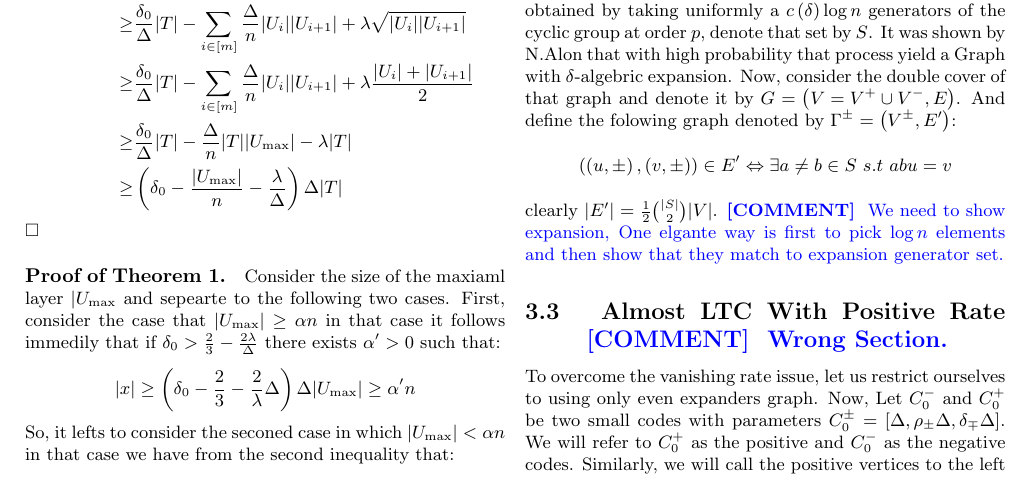
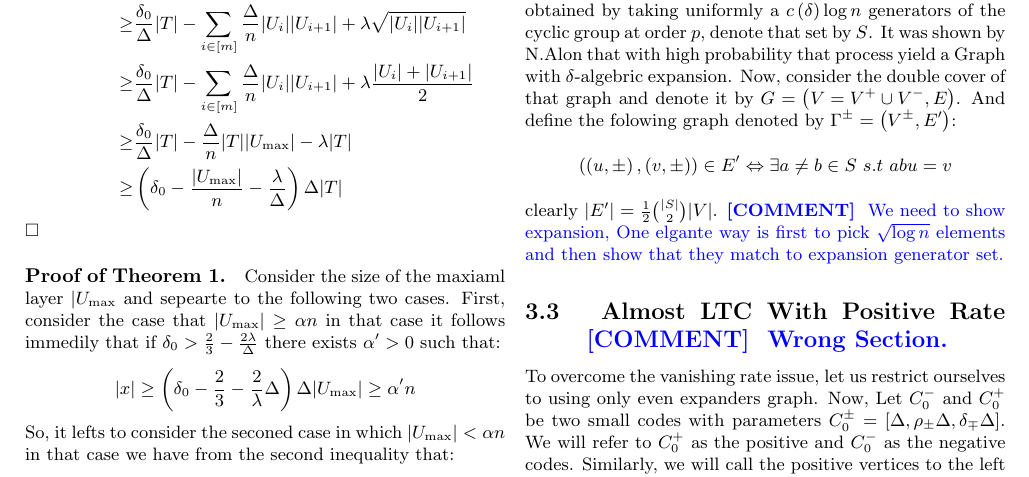
Before and after one commit to dudupo/Academic, a LaTeX document (projects/NLTES_project/ldpc_ltc.tex): part of page 5 of 8, cut so that both start at the same text. The pictures show the PDF file projects/pdfs/ldpc_ltc.pdf that the author committed with the source.

Commit message:
compiling -Sat Dec 31 06:51:53 PM IST 2022

```diff
--- a/projects/NLTES_project/ldpc_ltc.tex
+++ b/projects/NLTES_project/ldpc_ltc.tex
@@ -344,7 +344,7 @@ Let $p$ be a prime and $\delta \in \left( 0,1 \right)$. Consider the Cayly graph
     \left( \left(u , \pm  \right), \left( v, \pm \right) \right) \in  E^{\prime} \Leftrightarrow \exists a\neq b \in S \ s.t \ abu = v
   \end{split}
 \end{equation*}
-clearly $|E^{\prime}| =  \frac{1}{2} {|S| \choose 2} |V|$. \ctt{ We need to show expansion, One elgante way is first to pick $\squrt{\log n }$ elements and then show that they match to expansion generator set.}
+clearly $|E^{\prime}| =  \frac{1}{2} {|S| \choose 2} |V|$. \ctt{ We need to show expansion, One elgante way is first to pick $\sqrt{\log n }$ elements and then show that they match to expansion generator set.}
 
 \subsection{ Almost LTC With Positive Rate \ctt{ Wrong Section.  } }
 To overcome the vanishing rate issue, let us restrict ourselves to using only even expanders graph. Now, Let $C_{0}^{-}$ and $C_{0}^{+}$ be two small codes with parameters $C_{0}^{\pm} = [\Delta, \rho_{\pm}\Delta, \delta_{\mp}\Delta]$. We will refer to $C_{0}^{+}$ as the positive and $C_{0}^{-}$ as the negative codes. Similarly, we will call the positive vertices to the left side of $G$ and the negative vertices to the right side of $G$ and use the notation $G = \left( V_{-}, V_{+}, E \right)$, when $V = V_{-} \cup V_{+}$.
```
Also changed, not shown: projects/pdfs/ldpc_ltc.pdf.
